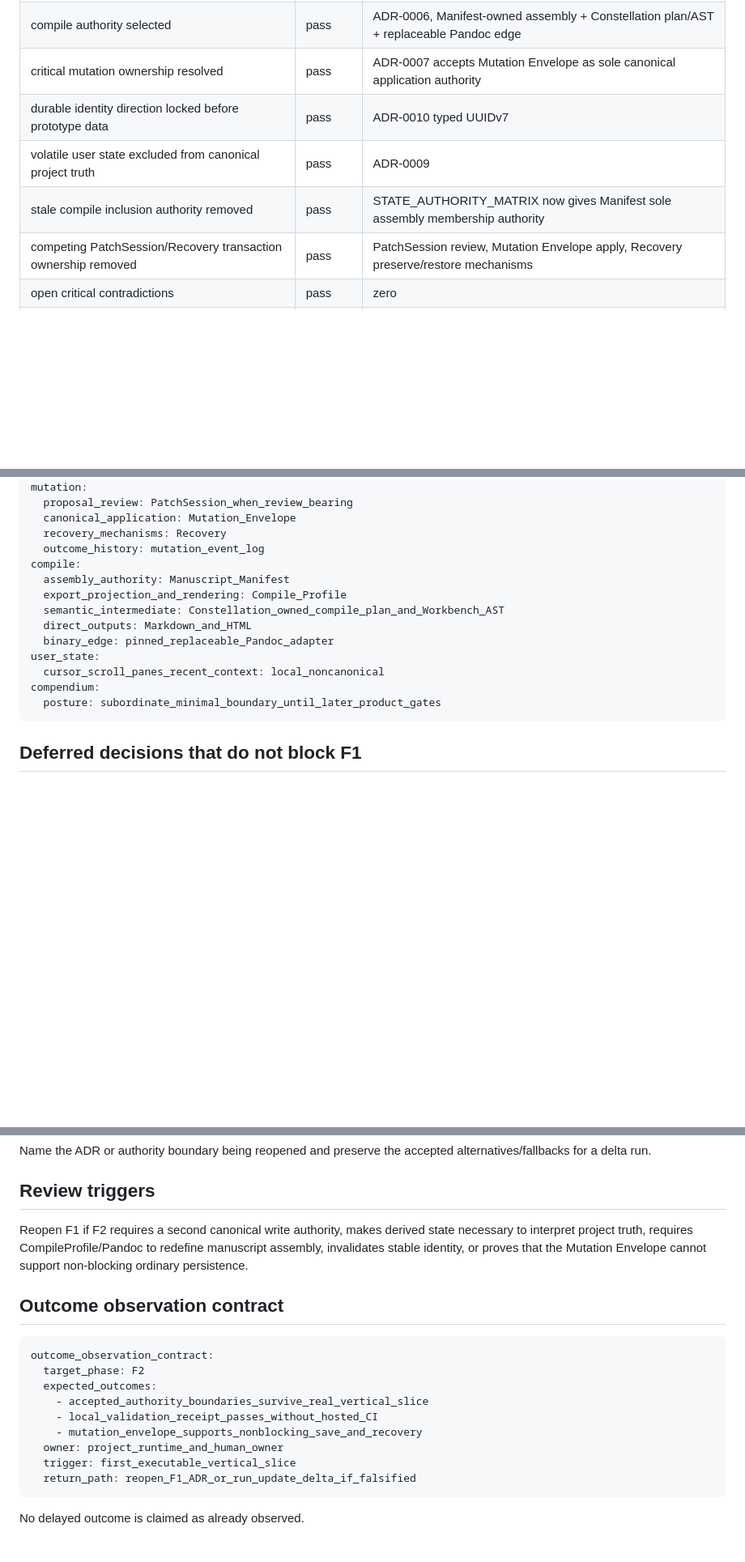
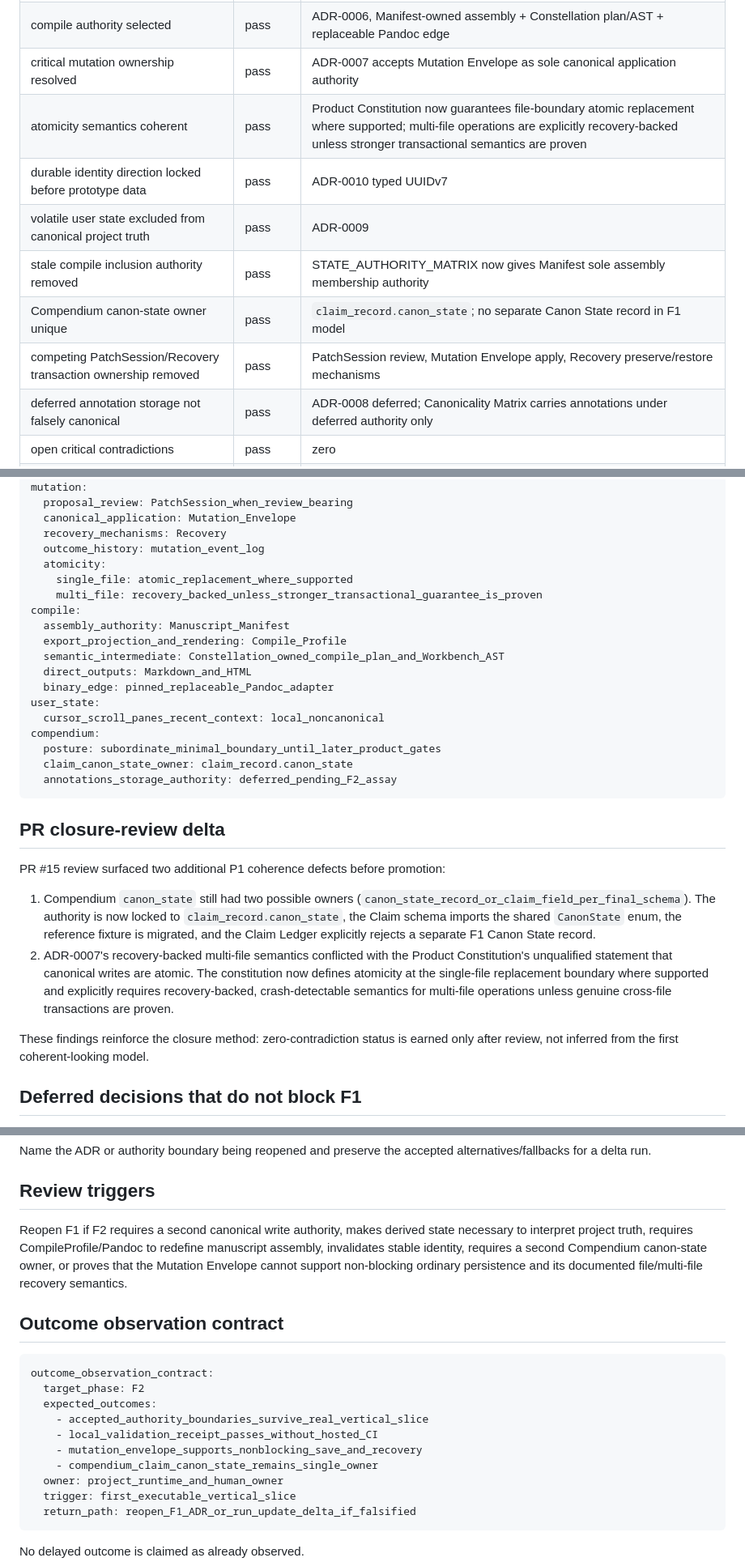
Before and after one commit to joelfalconer/Constellation-Writer, a Markdown page: docs/validation/F1_ARCHITECTURE_COHERENT_RECEIPT-2026-08-22.md, 3 parts joined by grey strips. Shown at 81% size. GitHub-like rendering; blank space fills up the shorter version.

Commit message:
F1: record PR closure-review coherence repairs

````diff
--- a/docs/validation/F1_ARCHITECTURE_COHERENT_RECEIPT-2026-08-22.md
+++ b/docs/validation/F1_ARCHITECTURE_COHERENT_RECEIPT-2026-08-22.md
@@ -22,10 +22,13 @@ This receipt does **not** mark F1 passed. The owner must explicitly approve, app
 | editor-engine architecture selected | pass | ADR-0005 CodeMirror 6, with IME/accessibility/latency revisit triggers |
 | compile authority selected | pass | ADR-0006, Manifest-owned assembly + Constellation plan/AST + replaceable Pandoc edge |
 | critical mutation ownership resolved | pass | ADR-0007 accepts Mutation Envelope as sole canonical application authority |
+| atomicity semantics coherent | pass | Product Constitution now guarantees file-boundary atomic replacement where supported; multi-file operations are explicitly recovery-backed unless stronger transactional semantics are proven |
 | durable identity direction locked before prototype data | pass | ADR-0010 typed UUIDv7 |
 | volatile user state excluded from canonical project truth | pass | ADR-0009 |
 | stale compile inclusion authority removed | pass | STATE_AUTHORITY_MATRIX now gives Manifest sole assembly membership authority |
+| Compendium canon-state owner unique | pass | `claim_record.canon_state`; no separate Canon State record in F1 model |
 | competing PatchSession/Recovery transaction ownership removed | pass | PatchSession review, Mutation Envelope apply, Recovery preserve/restore mechanisms |
+| deferred annotation storage not falsely canonical | pass | ADR-0008 deferred; Canonicality Matrix carries annotations under deferred authority only |
 | open critical contradictions | pass | zero |
 | serious rivals/revisit triggers preserved | pass | adversarial closure report + ADR falsifiers |
 | hosted GitHub Actions required | pass | no; Actions is optional manual replication only |
@@ -51,6 +54,9 @@ mutation:
   canonical_application: Mutation_Envelope
   recovery_mechanisms: Recovery
   outcome_history: mutation_event_log
+  atomicity:
+    single_file: atomic_replacement_where_supported
+    multi_file: recovery_backed_unless_stronger_transactional_guarantee_is_proven
 compile:
   assembly_authority: Manuscript_Manifest
   export_projection_and_rendering: Compile_Profile
@@ -61,7 +67,18 @@ user_state:
   cursor_scroll_panes_recent_context: local_noncanonical
 compendium:
   posture: subordinate_minimal_boundary_until_later_product_gates
+  claim_canon_state_owner: claim_record.canon_state
+  annotations_storage_authority: deferred_pending_F2_assay
 ```
+
+## PR closure-review delta
+
+PR #15 review surfaced two additional P1 coherence defects before promotion:
+
+1. Compendium `canon_state` still had two possible owners (`canon_state_record_or_claim_field_per_final_schema`). The authority is now locked to `claim_record.canon_state`, the Claim schema imports the shared `CanonState` enum, the reference fixture is migrated, and the Claim Ledger explicitly rejects a separate F1 Canon State record.
+2. ADR-0007's recovery-backed multi-file semantics conflicted with the Product Constitution's unqualified statement that canonical writes are atomic. The constitution now defines atomicity at the single-file replacement boundary where supported and explicitly requires recovery-backed, crash-detectable semantics for multi-file operations unless genuine cross-file transactions are proven.
+
+These findings reinforce the closure method: zero-contradiction status is earned only after review, not inferred from the first coherent-looking model.
 
 ## Deferred decisions that do not block F1
 
@@ -114,7 +131,7 @@ Name the ADR or authority boundary being reopened and preserve the accepted alte
 
 ## Review triggers
 
-Reopen F1 if F2 requires a second canonical write authority, makes derived state necessary to interpret project truth, requires CompileProfile/Pandoc to redefine manuscript assembly, invalidates stable identity, or proves that the Mutation Envelope cannot support non-blocking ordinary persistence.
+Reopen F1 if F2 requires a second canonical write authority, makes derived state necessary to interpret project truth, requires CompileProfile/Pandoc to redefine manuscript assembly, invalidates stable identity, requires a second Compendium canon-state owner, or proves that the Mutation Envelope cannot support non-blocking ordinary persistence and its documented file/multi-file recovery semantics.
 
 ## Outcome observation contract
 
@@ -125,6 +142,7 @@ outcome_observation_contract:
     - accepted_authority_boundaries_survive_real_vertical_slice
     - local_validation_receipt_passes_without_hosted_CI
     - mutation_envelope_supports_nonblocking_save_and_recovery
+    - compendium_claim_canon_state_remains_single_owner
   owner: project_runtime_and_human_owner
   trigger: first_executable_vertical_slice
   return_path: reopen_F1_ADR_or_run_update_delta_if_falsified
````
Also changed, not shown: other parts of docs/validation/F1_ARCHITECTURE_COHERENT_RECEIPT-2026-08-22.md (+1 -1 lines).
